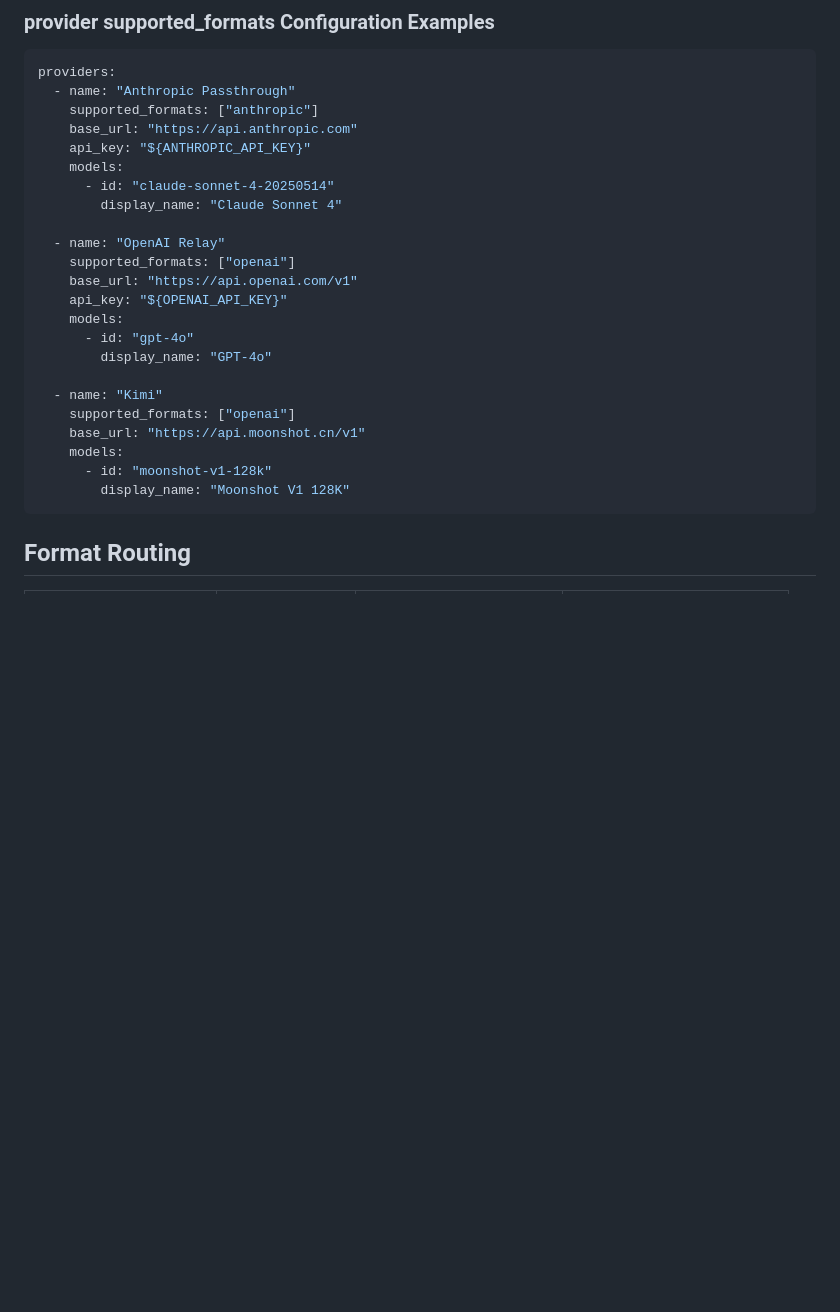
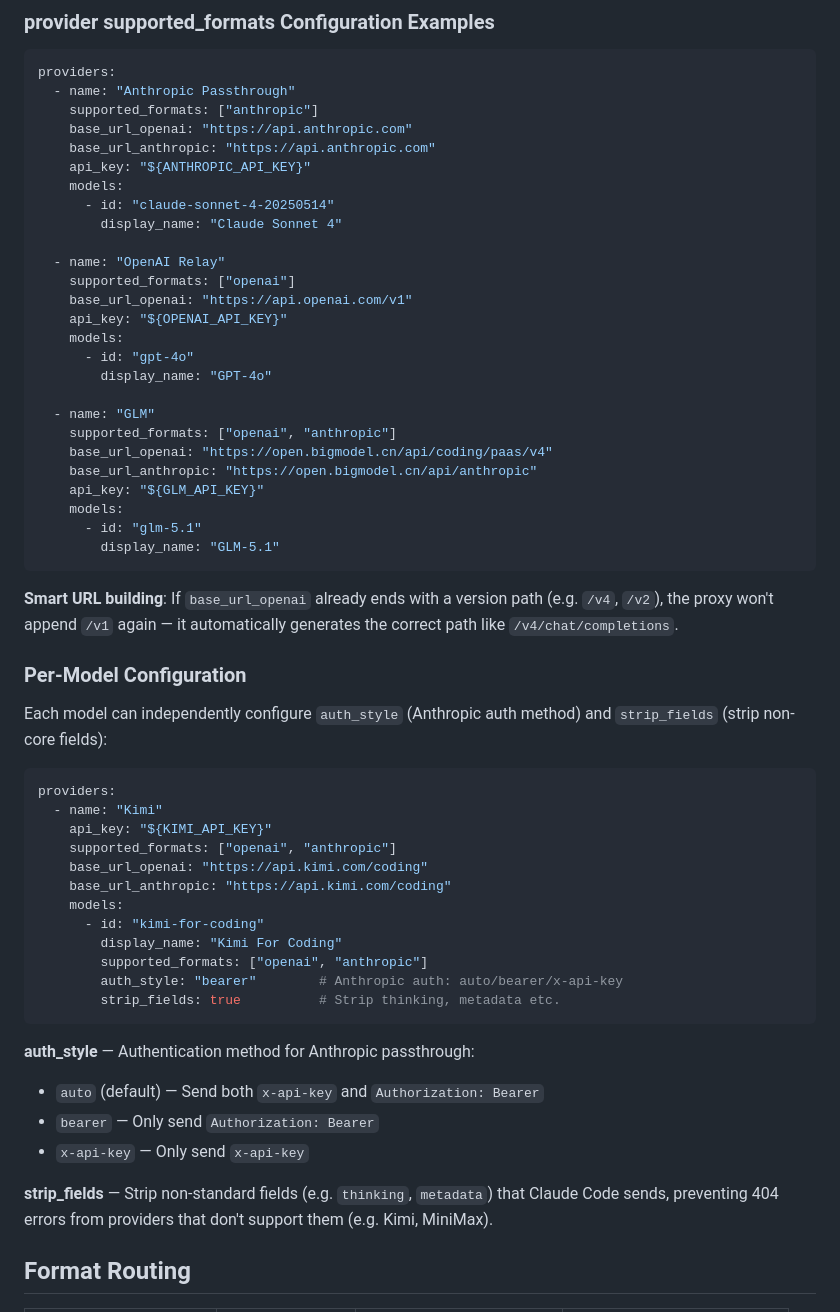
Before and after one commit to grigs28/cc-proxy, a Markdown page: README.md, the part around one of its changes. Drawn GitHub-style; blank space fills up the shorter version.

Commit message:
docs: 更新 README — 分离 base_url、版本路径智能拼接、模型级配置
Co-Authored-By: Claude Opus 4.6 <noreply@anthropic.com>

````diff
--- a/README.md
+++ b/README.md
@@ -311,7 +316,8 @@ Just point your client's `base_url` to `http://localhost:5566/v1`.
 providers:
   - name: "Anthropic Passthrough"
     supported_formats: ["anthropic"]
-    base_url: "https://api.anthropic.com"
+    base_url_openai: "https://api.anthropic.com"
+    base_url_anthropic: "https://api.anthropic.com"
     api_key: "${ANTHROPIC_API_KEY}"
     models:
       - id: "claude-sonnet-4-20250514"
@@ -319,19 +325,49 @@ providers:
 
   - name: "OpenAI Relay"
     supported_formats: ["openai"]
-    base_url: "https://api.openai.com/v1"
+    base_url_openai: "https://api.openai.com/v1"
     api_key: "${OPENAI_API_KEY}"
     models:
       - id: "gpt-4o"
         display_name: "GPT-4o"
 
+  - name: "GLM"
+    supported_formats: ["openai", "anthropic"]
+    base_url_openai: "https://open.bigmodel.cn/api/coding/paas/v4"
+    base_url_anthropic: "https://open.bigmodel.cn/api/anthropic"
+    api_key: "${GLM_API_KEY}"
+    models:
+      - id: "glm-5.1"
+        display_name: "GLM-5.1"
+```
+
+**Smart URL building**: If `base_url_openai` already ends with a version path (e.g. `/v4`, `/v2`), the proxy won't append `/v1` again — it automatically generates the correct path like `/v4/chat/completions`.
+
+### Per-Model Configuration
+
+Each model can independently configure `auth_style` (Anthropic auth method) and `strip_fields` (strip non-core fields):
+
+```yaml
+providers:
   - name: "Kimi"
-    supported_formats: ["openai"]
-    base_url: "https://api.moonshot.cn/v1"
+    api_key: "${KIMI_API_KEY}"
+    supported_formats: ["openai", "anthropic"]
+    base_url_openai: "https://api.kimi.com/coding"
+    base_url_anthropic: "https://api.kimi.com/coding"
     models:
-      - id: "moonshot-v1-128k"
-        display_name: "Moonshot V1 128K"
+      - id: "kimi-for-coding"
+        display_name: "Kimi For Coding"
+        supported_formats: ["openai", "anthropic"]
+        auth_style: "bearer"        # Anthropic auth: auto/bearer/x-api-key
+        strip_fields: true          # Strip thinking, metadata etc.
 ```
+
+**auth_style** — Authentication method for Anthropic passthrough:
+- `auto` (default) — Send both `x-api-key` and `Authorization: Bearer`
+- `bearer` — Only send `Authorization: Bearer`
+- `x-api-key` — Only send `x-api-key`
+
+**strip_fields** — Strip non-standard fields (e.g. `thinking`, `metadata`) that Claude Code sends, preventing 404 errors from providers that don't support them (e.g. Kimi, MiniMax).
 
 ## Format Routing
 
````
Also changed, not shown: other parts of README.md (+12 -7 lines).
